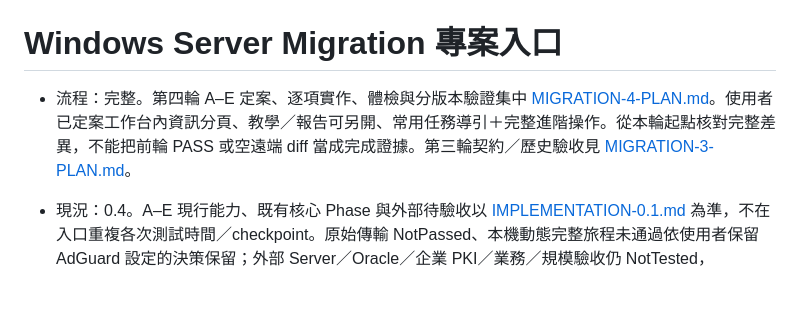
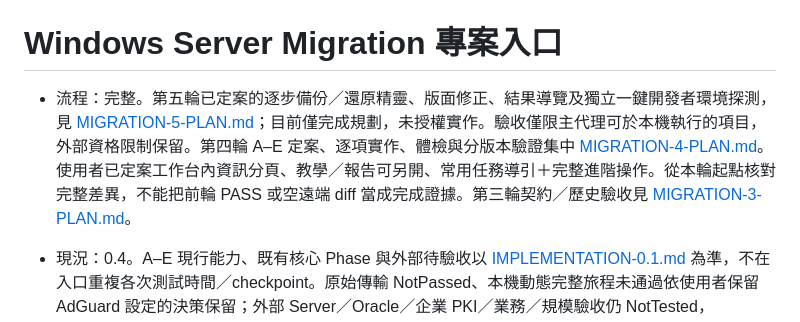
Before and after one commit to darionnnnnn/windows-server-migration, a Markdown page: AGENTS.md, the part around the change. GitHub-like rendering; blank space fills up the shorter version.

Commit message:
docs: 規劃逐步備份還原精靈與開發者探測（第五輪）
記錄已定案範圍、A–H 相依、已發現問題與本機可執行驗收；更新入口。僅規劃未實作。已核對需求覆蓋及 diff，正式 HTML 產生器完成且無投影差異。

```diff
--- a/AGENTS.md
+++ b/AGENTS.md
@@ -1,6 +1,6 @@
 # Windows Server Migration 專案入口
 
-- 流程：完整。第四輪 A–E 定案、逐項實作、體檢與分版本驗證集中 [MIGRATION-4-PLAN.md](docs/plans/MIGRATION-4-PLAN.md)。使用者已定案工作台內資訊分頁、教學／報告可另開、常用任務導引＋完整進階操作。從本輪起點核對完整差異，不能把前輪 PASS 或空遠端 diff 當成完成證據。第三輪契約／歷史驗收見 [MIGRATION-3-PLAN.md](docs/MIGRATION-3-PLAN.md)。
+- 流程：完整。第五輪已定案的逐步備份／還原精靈、版面修正、結果導覽及獨立一鍵開發者環境探測，見 [MIGRATION-5-PLAN.md](docs/plans/MIGRATION-5-PLAN.md)；目前僅完成規劃，未授權實作。驗收僅限主代理可於本機執行的項目，外部資格限制保留。第四輪 A–E 定案、逐項實作、體檢與分版本驗證集中 [MIGRATION-4-PLAN.md](docs/plans/MIGRATION-4-PLAN.md)。使用者已定案工作台內資訊分頁、教學／報告可另開、常用任務導引＋完整進階操作。從本輪起點核對完整差異，不能把前輪 PASS 或空遠端 diff 當成完成證據。第三輪契約／歷史驗收見 [MIGRATION-3-PLAN.md](docs/MIGRATION-3-PLAN.md)。
 - 現況：0.4。A–E 現行能力、既有核心 Phase 與外部待驗收以 [IMPLEMENTATION-0.1.md](docs/IMPLEMENTATION-0.1.md) 為準，不在入口重複各次測試時間／checkpoint。原始傳輸 NotPassed、本機動態完整旅程未通過依使用者保留 AdGuard 設定的決策保留；外部 Server／Oracle／企業 PKI／業務／規模驗收仍 NotTested，ProductionVerified=false、ProductionExecutionEnabled=false。
 - 使用範圍：一般內部網站／Windows排程及支援服務主機，主要 Server 2016 → 2025；不做資料庫、load balancer等專業服務主機搬移。R3是輔助使用者盡可能還原內容，企業TS可操作／交接、兩機差異及新版軟體下原設定舊路徑可取。全部已發現項目預選／可自訂，選取與核准分離，不支援項出列處置。所有使用者功能／文件以HTML入口＋本機PowerShell呈現，文字備援，共用核心／無遠端或常駐服務，JSON內部資料庫；開發README／PLAN／AGENTS仍為Markdown來源。使用者可選新版，取代強制同版本；來源／選用／觀測版本分開，不承諾自動轉格式／新版相容。全新Windows基準、還原前重查、直接還原／等補裝、逐項deferred／續跑仍適用；純檔案不被全域軟體gate阻擋，真正條件及業務驗證保留。不協助合併既有文件，HTML逐檔列無法放置／scope影響／原檔來源／人工重試，不新增外部覆寫按鈕；受控delta／回復仍遵原契約。非IIS完整盤點／檔案設定保存／人工處置，不新增產品adapter。前輪完整範圍與驗收保留於第三輪 PLAN。主C／非C跳板機、完整相依及未知版本名稱保留；軟體本體人工安裝、不擴整機備份。
 - 操作與契約：[README.md](README.md)、[GENERAL-HOST-WORKFLOW.md](docs/GENERAL-HOST-WORKFLOW.md)、[OPERATIONS.md](docs/OPERATIONS.md)。現況規格保留有效行為及限制，執行過程與驗收放既有 PLAN。完整軟體確認模板不是實際 Server 清單；外部驗收與使用者每次操作檢查表不可代勾或刪除。
```
Also changed, not shown: docs/plans/MIGRATION-5-PLAN.md (added, +220 -0 lines).
